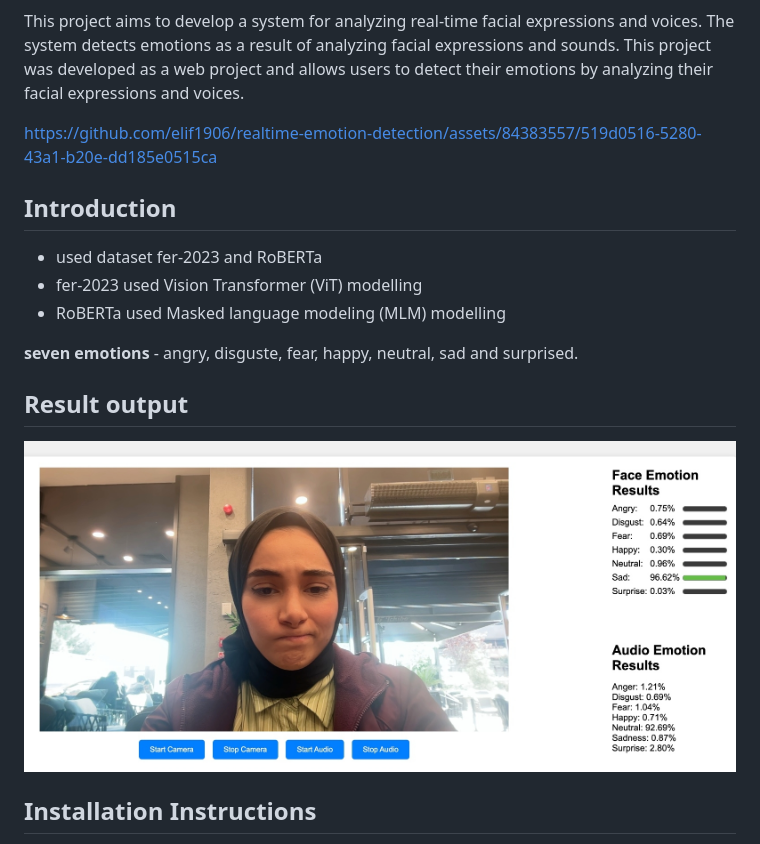
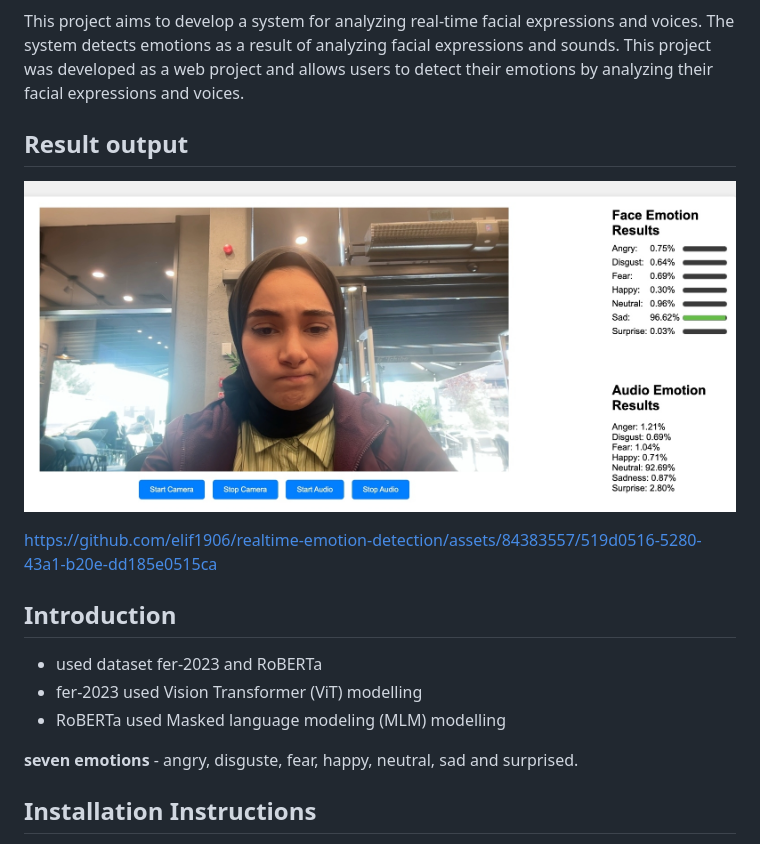
Before and after one commit to elif1906/realtime-emotion-detection, a Markdown page: README.md, the part around the change. Drawn GitHub-style.

```diff
--- a/README.md
+++ b/README.md
@@ -11,6 +11,8 @@ Id:1904010023
 This project aims to develop a system for analyzing real-time facial expressions and voices. The system detects emotions as a result of analyzing facial expressions and sounds.
 This project was developed as a web project and allows users to detect their emotions by analyzing their facial expressions and voices.
 
+## Result output
+![Vision Transformer Model](result.png)
 
 https://github.com/elif1906/realtime-emotion-detection/assets/84383557/519d0516-5280-43a1-b20e-dd185e0515ca
 
@@ -23,8 +25,7 @@ https://github.com/elif1906/realtime-emotion-detection/assets/84383557/519d0516-
 
 **seven emotions** - angry, disguste, fear, happy, neutral, sad and surprised.
 
-## Result output
-![Vision Transformer Model](result.png)
+
 
 ## Installation Instructions
 
```
